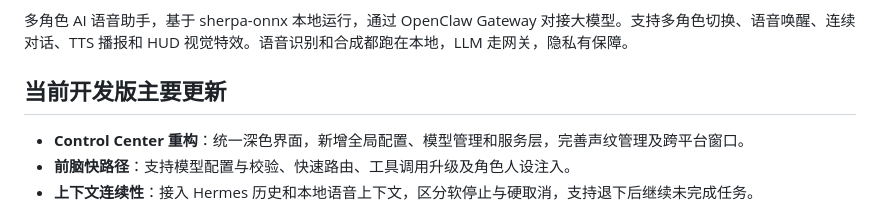
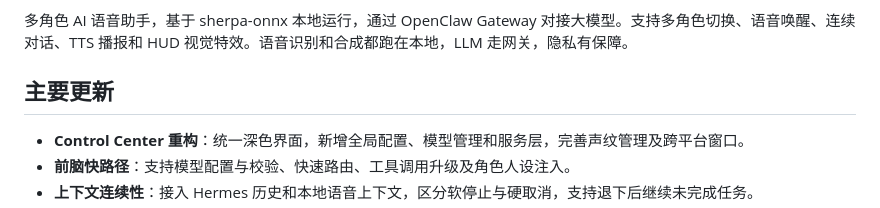
Before and after one commit to RubinTry/assistant-x-openclaw, a Markdown page: README.md, the part around the change. Rendered like a GitHub page.

Commit message:
docs: 调整主要更新标题

```diff
--- a/README.md
+++ b/README.md
@@ -8,7 +8,7 @@
 
 多角色 AI 语音助手，基于 sherpa-onnx 本地运行，通过 OpenClaw Gateway 对接大模型。支持多角色切换、语音唤醒、连续对话、TTS 播报和 HUD 视觉特效。语音识别和合成都跑在本地，LLM 走网关，隐私有保障。
 
-## 当前开发版主要更新
+## 主要更新
 
 - **Control Center 重构**：统一深色界面，新增全局配置、模型管理和服务层，完善声纹管理及跨平台窗口。
 - **前脑快路径**：支持模型配置与校验、快速路由、工具调用升级及角色人设注入。
```
